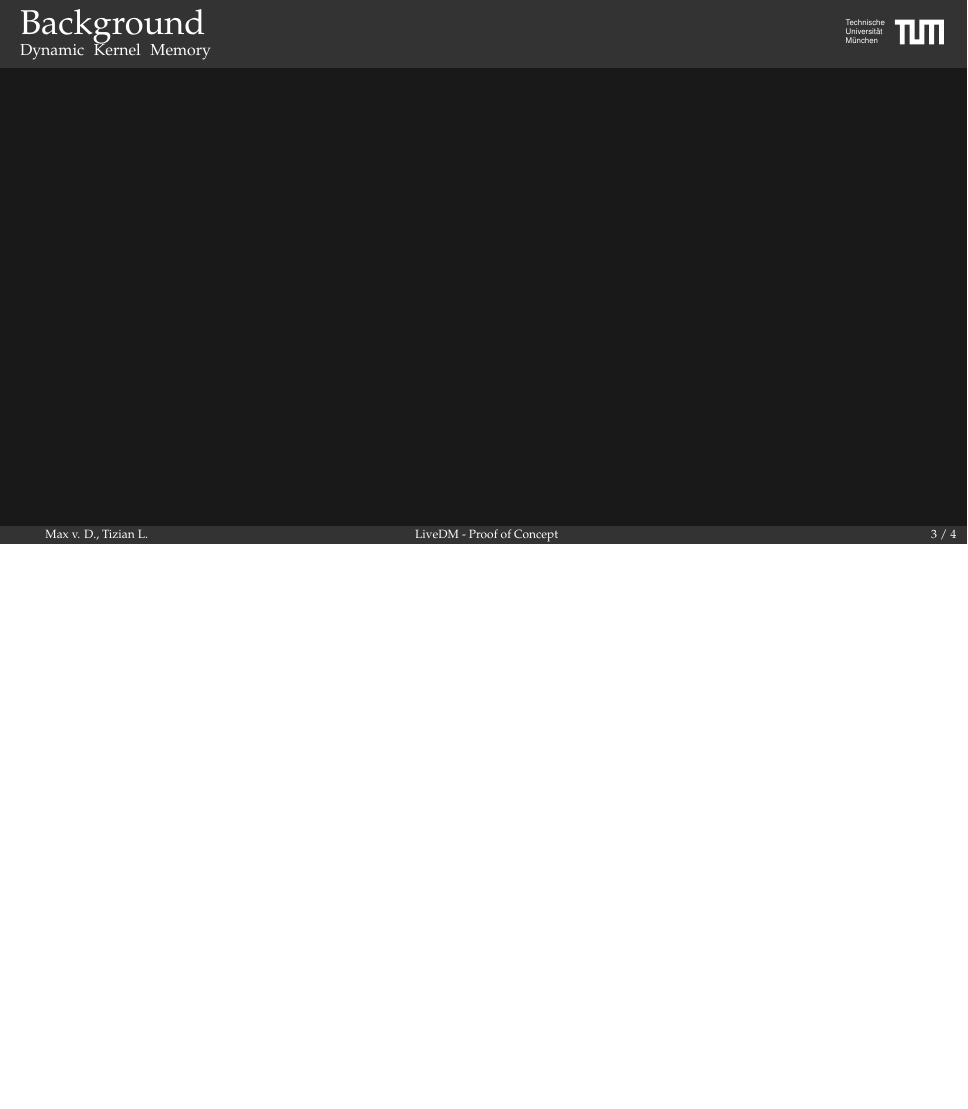
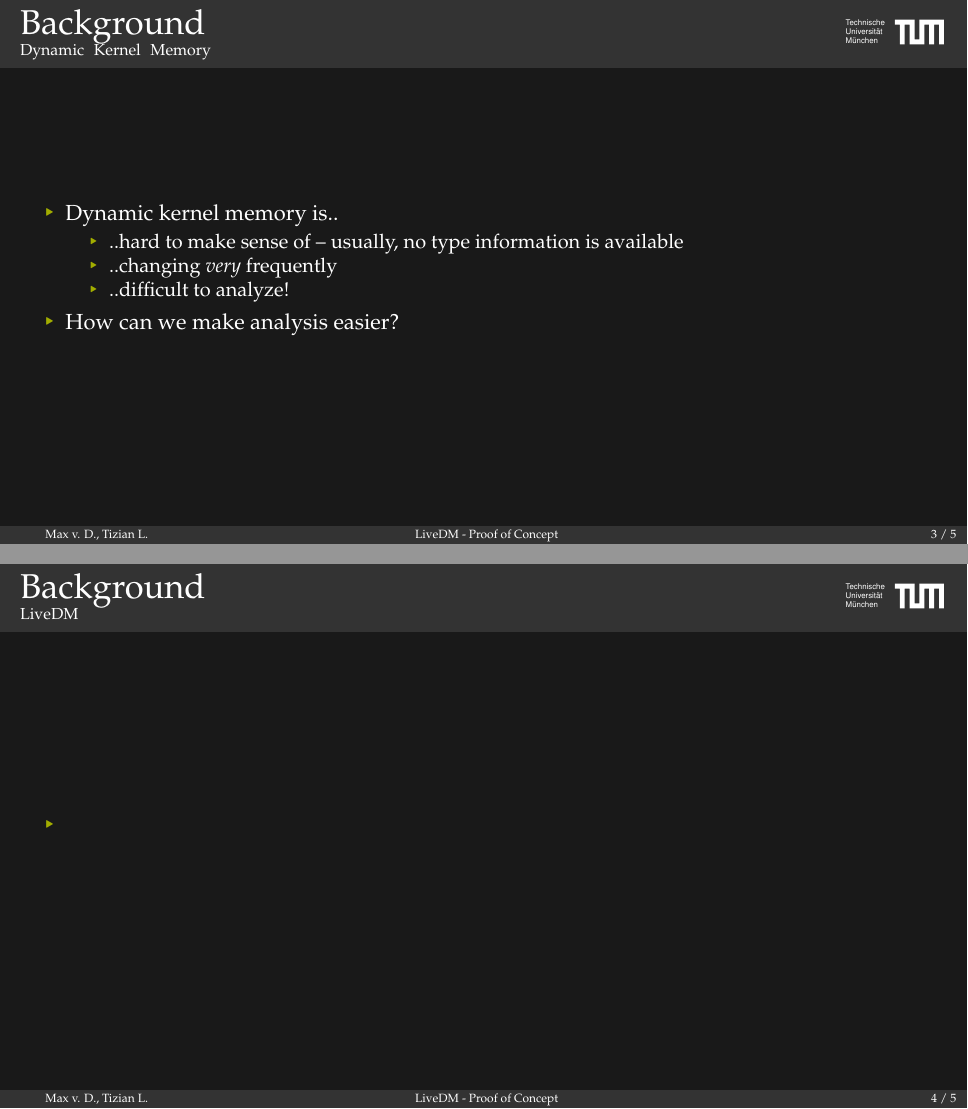
Before and after one commit to deurzen/linux-rootkit, LaTeX slides (project/slides/presentation.tex): page 3 of 4 before the commit and pages 7 and 8 of 9 after it, the two joined at a grey line, the shorter picture padded with empty space. Compiled offline with pdfLaTeX.

Commit message:
Add info to BG - DKM

```diff
--- a/project/slides/presentation.tex
+++ b/project/slides/presentation.tex
@@ -32,11 +32,34 @@
 \begin{frame}{\insertsection}
   \framesubtitle{Dynamic Kernel Memory}
 
+  \begin{itemize}
+    \item Dynamic kernel memory is..
+    \begin{itemize}
+\pause
+    \item ..hard to make sense of -- usually, no type information is available
+\pause
+    \item ..changing \textit{very} frequently
+\pause
+    \item ..difficult to analyze!
+    \end{itemize}
+\pause
+    \item How can we make analysis easier?
+  \end{itemize}
 \end{frame}
 
+\begin{frame}{\insertsection}
+  \framesubtitle{LiveDM}
+
+  \begin{itemize}
+    \item
+  \end{itemize}
+\end{frame}
+
+
 %%%%%%%%%%%%%%%%%%%%%%%%%%%%%%%%%%%%%%%%%%%%%%%%%%%%%%%%%%%%%%%%%%%%%%%%%%
-\begin{frame}
-  \frametitle{Questions}
+\section{Discussion / Questions}
+%%%%%%%%%%%%%%%%%%%%%%%%%%%%%%%%%%%%%%%%%%%%%%%%%%%%%%%%%%%%%%%%%%%%%%%%%%
+\begin{frame}{\insertsection}
   \begin{center}
     \LARGE \dots
   \end{center}
```
Also changed, not shown: project/slides/presentation.tex (2 more changed lines).
